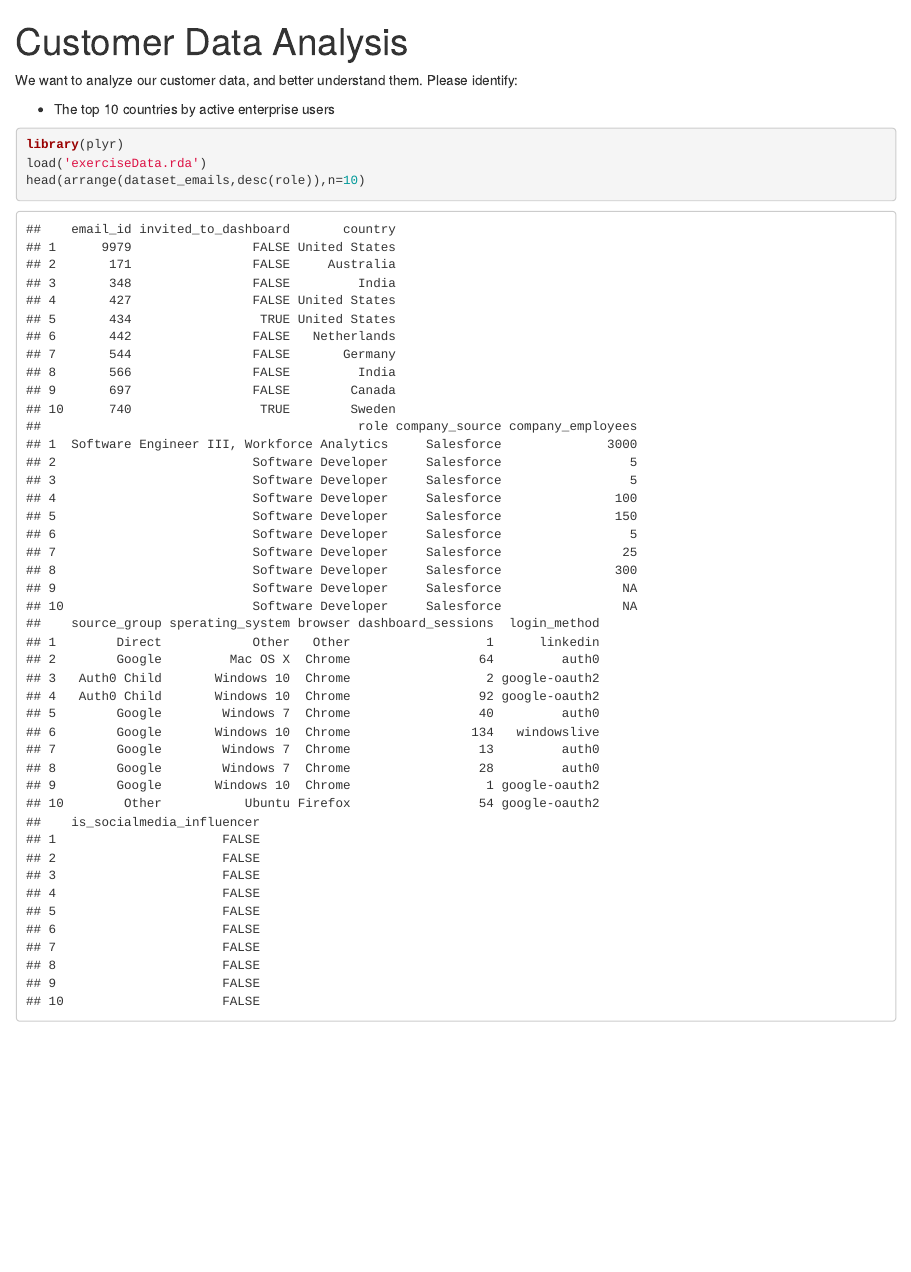
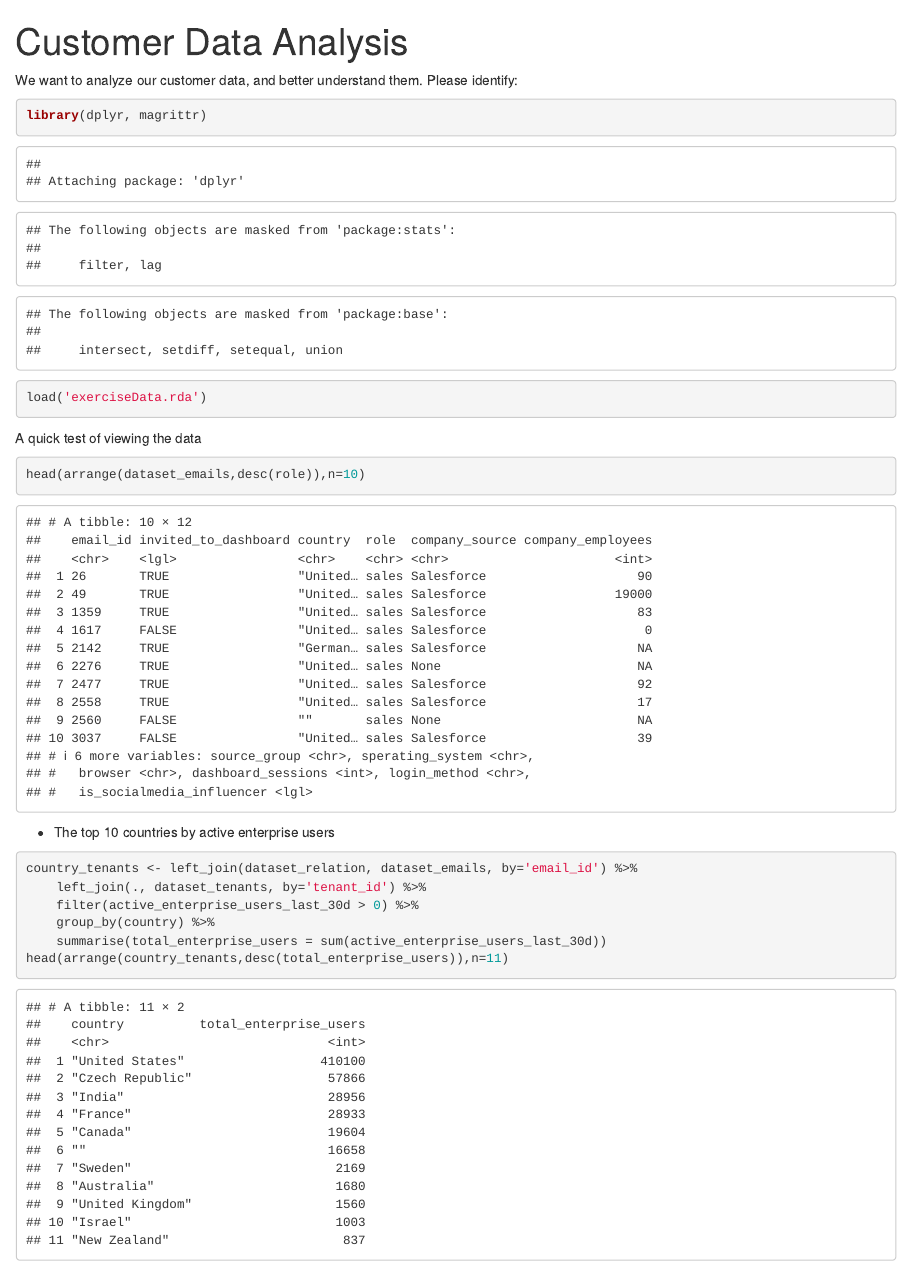
Before and after one commit to kieserjw/r-exercise, an R Markdown document (dataAnalysis.Rmd): the page in a window 1100 px wide, from its top. Rendered offline with R 4.5, knitr and Pandoc, with nearby package versions.

Commit message:
first attempt on requirement 1 and adding a UML diagram

````diff
--- a/dataAnalysis.Rmd
+++ b/dataAnalysis.Rmd
@@ -5,11 +5,24 @@ output: html_notebook
 
 We want to analyze our customer data, and better understand them.  Please identify:
 
+```{r setup}
+library(dplyr, magrittr)
+load('exerciseData.rda')
+```
+
+A quick test of viewing the data
+```{r}
+head(arrange(dataset_emails,desc(role)),n=10)
+```
+
 * The top 10 countries by active enterprise users
 ```{r}
-library(plyr)
-load('exerciseData.rda')
-head(arrange(dataset_emails,desc(role)),n=10)
+country_tenants <- left_join(dataset_relation, dataset_emails, by='email_id') %>%
+    left_join(., dataset_tenants, by='tenant_id') %>%
+    filter(active_enterprise_users_last_30d > 0) %>%
+    group_by(country) %>%
+    summarise(total_enterprise_users = sum(active_enterprise_users_last_30d))
+head(arrange(country_tenants,desc(total_enterprise_users)),n=11)
 ```
 ```{r}
 
````
Also changed, not shown: UML_Diagram.PNG (added), dataAnalysis.nb.html, 1 other file.
